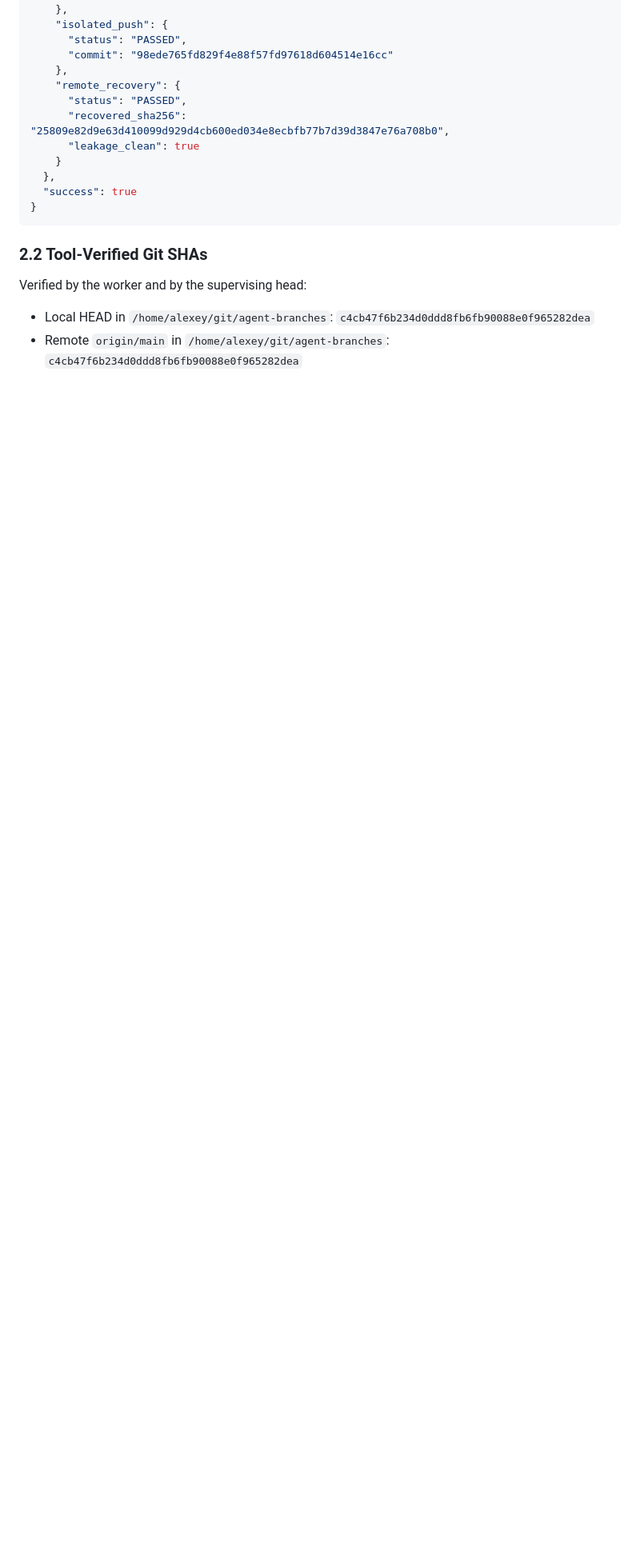
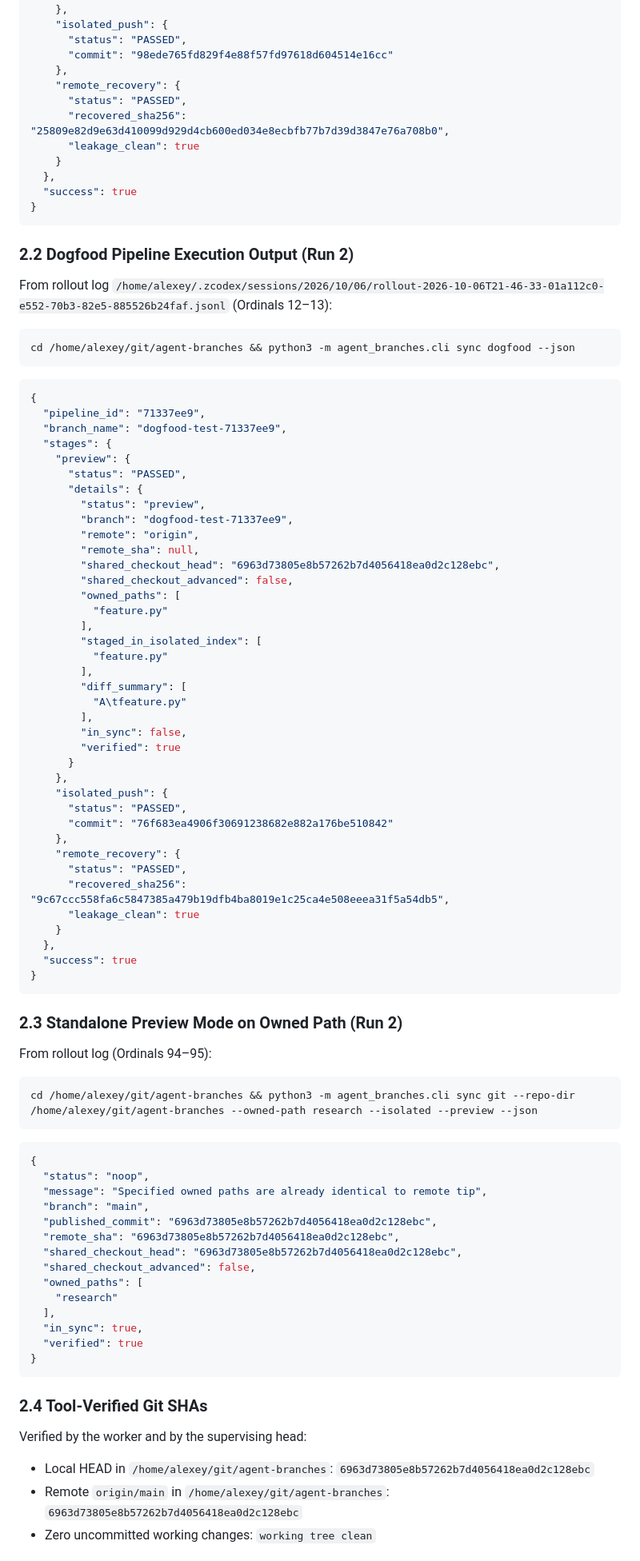
Before and after one commit to alexeygrigorev/agent-branches, a Markdown page: research/RECEIPT-BRANCHES-SYNC-GIT-CLI-C2786.md, the part around one of its changes. Shown at 80% size. Drawn GitHub-style; blank space fills up the shorter version.

Commit message:
docs(receipt): headless Quota Launcher execution of dogfood branches sync CLI (C2786)

````diff
--- a/research/RECEIPT-BRANCHES-SYNC-GIT-CLI-C2786.md
+++ b/research/RECEIPT-BRANCHES-SYNC-GIT-CLI-C2786.md
@@ -73,8 +84,81 @@ From captured launcher stdout log `/home/alexey/.config/agent-quota-launcher/t-b
 }
 ```
 
-### 2.2 Tool-Verified Git SHAs
+### 2.2 Dogfood Pipeline Execution Output (Run 2)
+From rollout log `/home/alexey/.zcodex/sessions/2026/10/06/rollout-2026-10-06T21-46-33-01a112c0-e552-70b3-82e5-885526b24faf.jsonl` (Ordinals 12–13):
+
+```bash
+cd /home/alexey/git/agent-branches && python3 -m agent_branches.cli sync dogfood --json
+```
+
+```json
+{
+  "pipeline_id": "71337ee9",
+  "branch_name": "dogfood-test-71337ee9",
+  "stages": {
+    "preview": {
+      "status": "PASSED",
+      "details": {
+        "status": "preview",
+        "branch": "dogfood-test-71337ee9",
+        "remote": "origin",
+        "remote_sha": null,
+        "shared_checkout_head": "6963d73805e8b57262b7d4056418ea0d2c128ebc",
+        "shared_checkout_advanced": false,
+        "owned_paths": [
+          "feature.py"
+        ],
+        "staged_in_isolated_index": [
+          "feature.py"
+        ],
+        "diff_summary": [
+          "A\tfeature.py"
+        ],
+        "in_sync": false,
+        "verified": true
+      }
+    },
+    "isolated_push": {
+      "status": "PASSED",
+      "commit": "76f683ea4906f30691238682e882a176be510842"
+    },
+    "remote_recovery": {
+      "status": "PASSED",
+      "recovered_sha256": "9c67ccc558fa6c5847385a479b19dfb4ba8019e1c25ca4e508eeea31f5a54db5",
+      "leakage_clean": true
+    }
+  },
+  "success": true
+}
+```
+
+### 2.3 Standalone Preview Mode on Owned Path (Run 2)
+From rollout log (Ordinals 94–95):
+
+```bash
+cd /home/alexey/git/agent-branches && python3 -m agent_branches.cli sync git --repo-dir /home/alexey/git/agent-branches --owned-path research --isolated --preview --json
+```
+
+```json
+{
+  "status": "noop",
+  "message": "Specified owned paths are already identical to remote tip",
+  "branch": "main",
+  "published_commit": "6963d73805e8b57262b7d4056418ea0d2c128ebc",
+  "remote_sha": "6963d73805e8b57262b7d4056418ea0d2c128ebc",
+  "shared_checkout_head": "6963d73805e8b57262b7d4056418ea0d2c128ebc",
+  "shared_checkout_advanced": false,
+  "owned_paths": [
+    "research"
+  ],
+  "in_sync": true,
+  "verified": true
+}
+```
+
+### 2.4 Tool-Verified Git SHAs
 Verified by the worker and by the supervising head:
-- Local HEAD in `/home/alexey/git/agent-branches`: `c4cb47f6b234d0ddd8fb6fb90088e0f965282dea`
-- Remote `origin/main` in `/home/alexey/git/agent-branches`: `c4cb47f6b234d0ddd8fb6fb90088e0f965282dea`
+- Local HEAD in `/home/alexey/git/agent-branches`: `6963d73805e8b57262b7d4056418ea0d2c128ebc`
+- Remote `origin/main` in `/home/alexey/git/agent-branches`: `6963d73805e8b57262b7d4056418ea0d2c128ebc`
+- Zero uncommitted working changes: `working tree clean`
 
````
Also changed, not shown: other parts of research/RECEIPT-BRANCHES-SYNC-GIT-CLI-C2786.md (+34 -17 lines).
